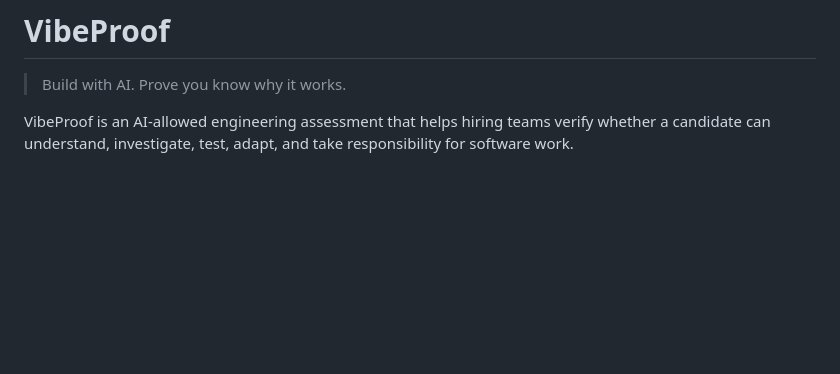
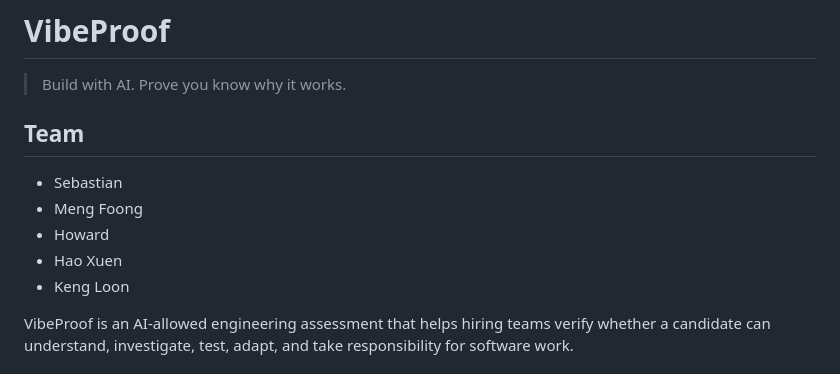
Before and after one commit to mengfoong-dev/codex-candidate-assesment-system, a Markdown page: README.md, the part around the change. Drawn GitHub-style; blank space fills up the shorter version.

Commit message:
Add team members to README

```diff
--- a/README.md
+++ b/README.md
@@ -1,6 +1,14 @@
 # VibeProof
 
 > Build with AI. Prove you know why it works.
+
+## Team
+
+- Sebastian
+- Meng Foong
+- Howard
+- Hao Xuen
+- Keng Loon
 
 VibeProof is an AI-allowed engineering assessment that helps hiring teams verify whether a candidate can understand, investigate, test, adapt, and take responsibility for software work.
 
```
